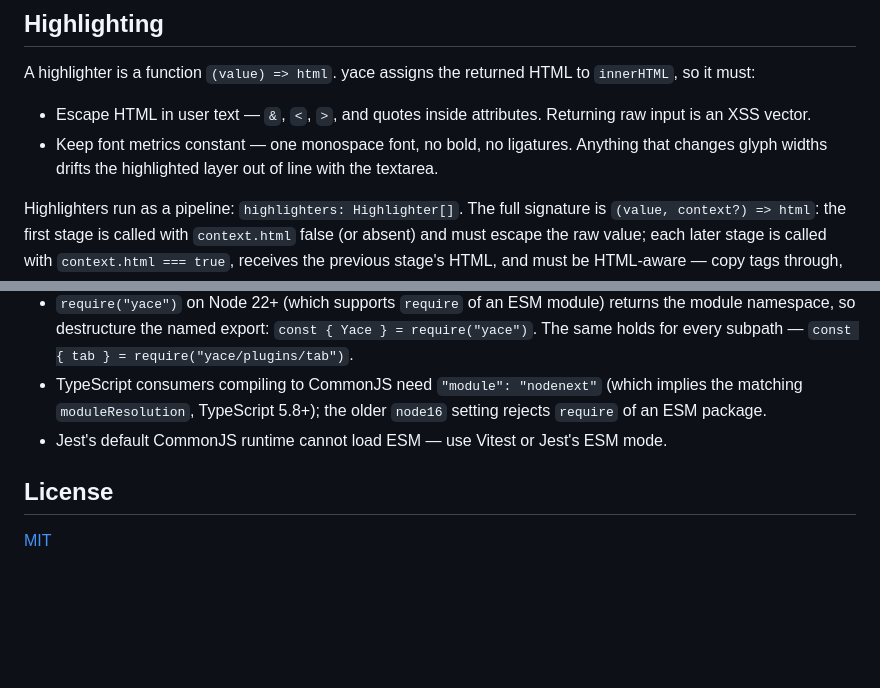
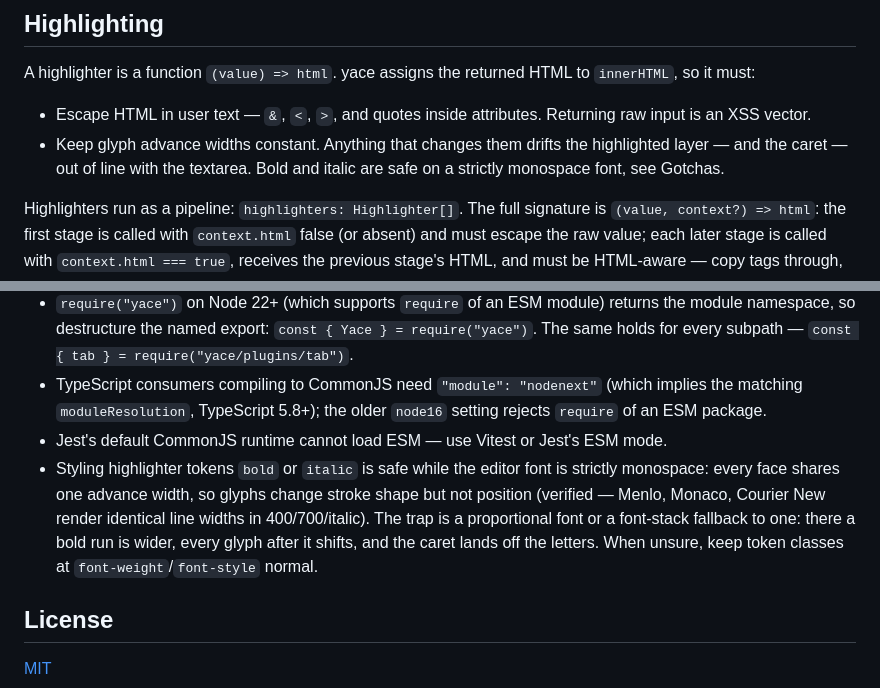
Before and after one commit to petersolopov/yace, a Markdown page: README.md, 2 parts joined by grey strips. GitHub-like rendering; blank space fills up the shorter version.

```diff
--- a/README.md
+++ b/README.md
@@ -137,7 +137,7 @@ For your own shortcut checks, `yace/plugins/isKey` matches a shortcut against a
 A highlighter is a function `(value) => html`. yace assigns the returned HTML to `innerHTML`, so it must:
 
 - Escape HTML in user text — `&`, `<`, `>`, and quotes inside attributes. Returning raw input is an XSS vector.
-- Keep font metrics constant — one monospace font, no bold, no ligatures. Anything that changes glyph widths drifts the highlighted layer out of line with the textarea.
+- Keep glyph advance widths constant. Anything that changes them drifts the highlighted layer — and the caret — out of line with the textarea. Bold and italic are safe on a strictly monospace font, see Gotchas.
 
 Highlighters run as a pipeline: `highlighters: Highlighter[]`. The full signature is `(value, context?) => html`: the first stage is called with `context.html` false (or absent) and must escape the raw value; each later stage is called with `context.html === true`, receives the previous stage's HTML, and must be HTML-aware — copy tags through, do not re-escape. An empty array falls back to the built-in escaping highlighter. Drop in PrismJS, highlight.js, or the bundled `code`:
 
@@ -175,6 +175,7 @@ Large documents, multicursor, decorations, rich text, and SSR are out of scope b
 - `require("yace")` on Node 22+ (which supports `require` of an ESM module) returns the module namespace, so destructure the named export: `const { Yace } = require("yace")`. The same holds for every subpath — `const { tab } = require("yace/plugins/tab")`.
 - TypeScript consumers compiling to CommonJS need `"module": "nodenext"` (which implies the matching `moduleResolution`, TypeScript 5.8+); the older `node16` setting rejects `require` of an ESM package.
 - Jest's default CommonJS runtime cannot load ESM — use Vitest or Jest's ESM mode.
+- Styling highlighter tokens `bold` or `italic` is safe while the editor font is strictly monospace: every face shares one advance width, so glyphs change stroke shape but not position (verified — Menlo, Monaco, Courier New render identical line widths in 400/700/italic). The trap is a proportional font or a font-stack fallback to one: there a bold run is wider, every glyph after it shifts, and the caret lands off the letters. When unsure, keep token classes at `font-weight`/`font-style` normal.
 
 ## License
 
```
Also changed, not shown: AGENTS.md (+7 -2 lines).
